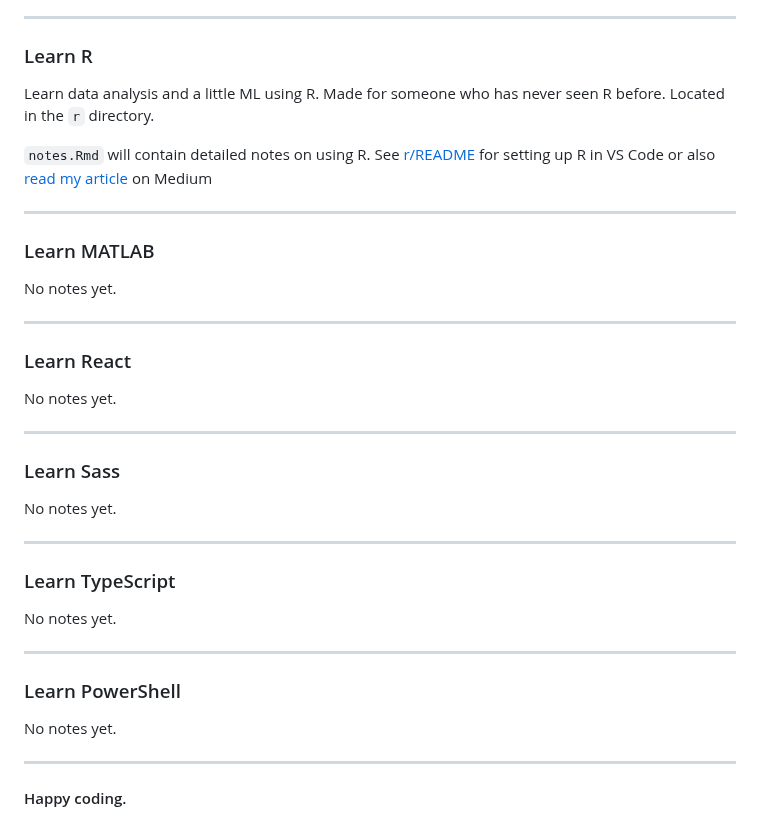
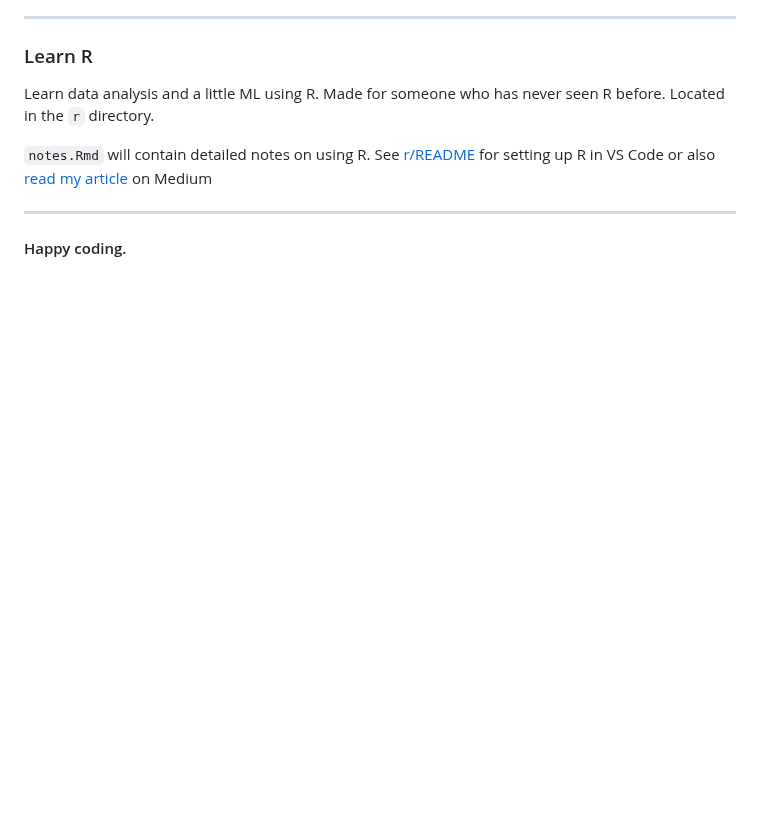
Before and after one commit to mrdandelion6/Learn-to-Code, a Markdown page: README.md, the part around the change. Rendered like a GitHub page; blank space fills up the shorter version.

```diff
--- a/README.md
+++ b/README.md
@@ -75,25 +75,6 @@ Learn data analysis and a little ML using R. Made for someone who has never seen
 
 `notes.Rmd` will contain detailed notes on using R. See [r/README](r/README.md) for setting up R in VS Code or also [read my article](https://towardsdev.com/setting-up-r-for-vs-code-c03a6fda311d) on Medium
 
----
-### Learn MATLAB
-No notes yet.
-
----
-### Learn React
-No notes yet.
-
----
-### Learn Sass
-No notes yet.
-
----
-### Learn TypeScript
-No notes yet.
-
----
-### Learn PowerShell
-No notes yet.
 
 ---
 
```
